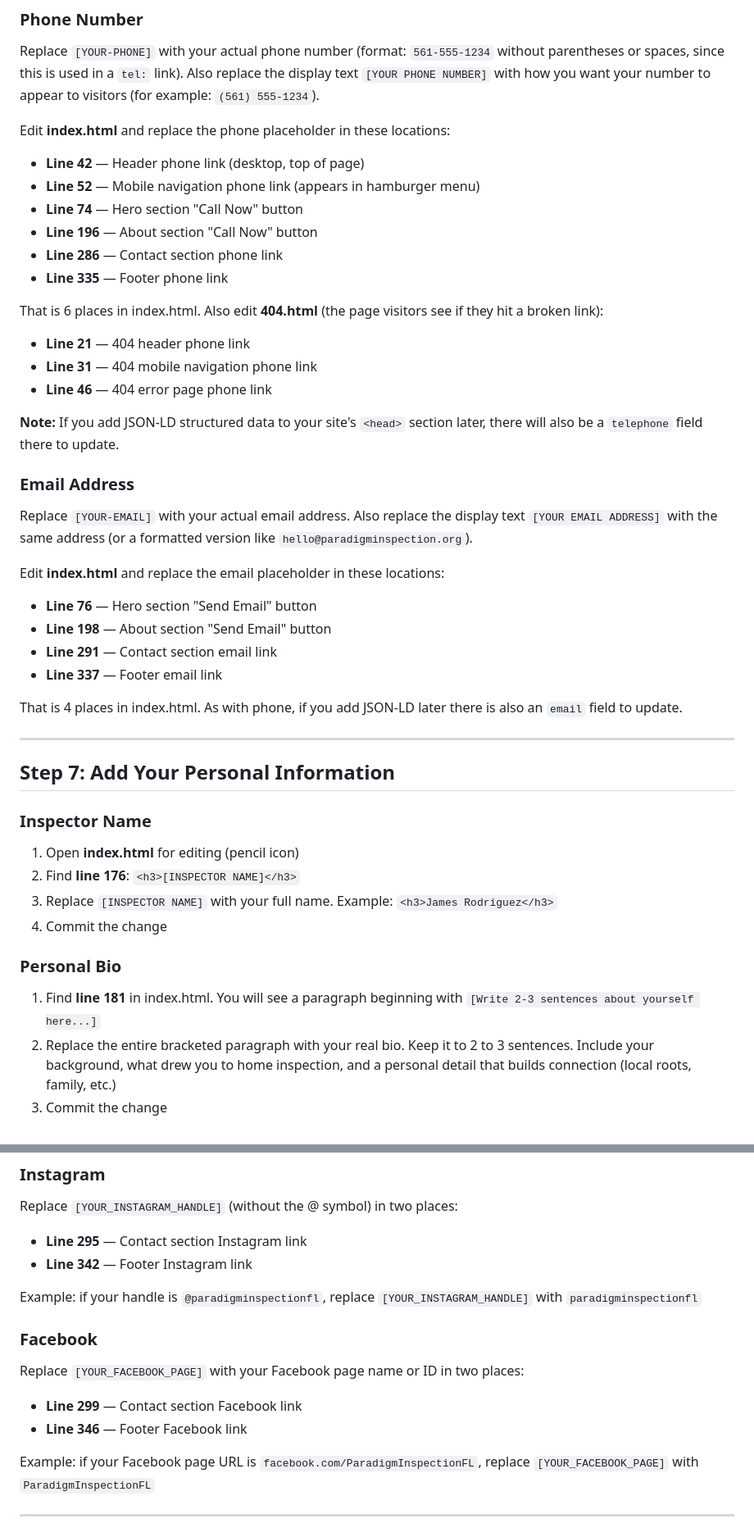
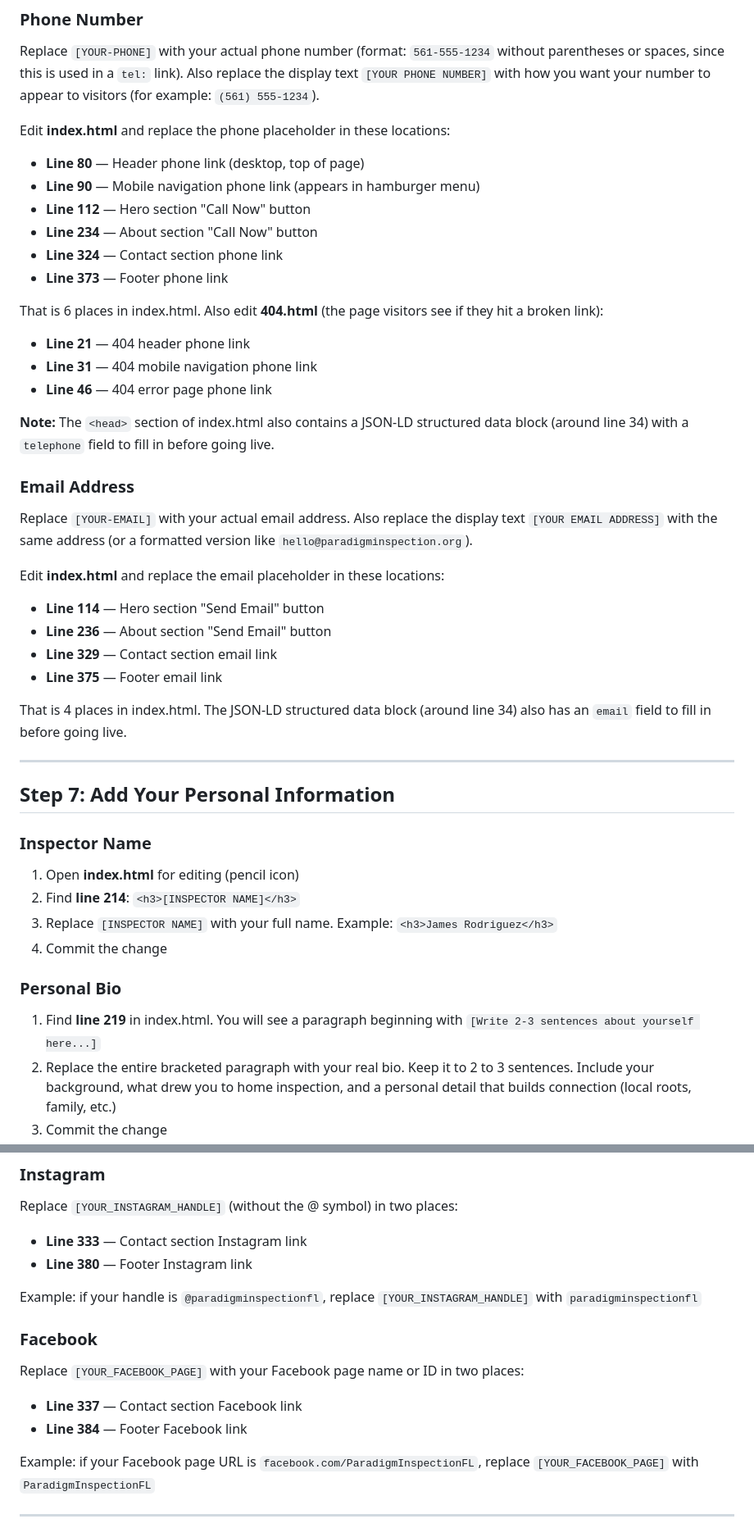
Before and after one commit to dillon-pi/paradigm-inspection, a Markdown page: HOW-TO-UPDATE.md, 2 parts joined by grey strips. Shown at 82% size. GitHub-like rendering.

Commit message:
fix(03): WR-03 update stale line numbers in HOW-TO-UPDATE.md to match current index.html

```diff
--- a/HOW-TO-UPDATE.md
+++ b/HOW-TO-UPDATE.md
@@ -154,12 +154,12 @@ Replace `[YOUR-PHONE]` with your actual phone number (format: `561-555-1234` wit
 
 Edit **index.html** and replace the phone placeholder in these locations:
 
-- **Line 42** — Header phone link (desktop, top of page)
-- **Line 52** — Mobile navigation phone link (appears in hamburger menu)
-- **Line 74** — Hero section "Call Now" button
-- **Line 196** — About section "Call Now" button
-- **Line 286** — Contact section phone link
-- **Line 335** — Footer phone link
+- **Line 80** — Header phone link (desktop, top of page)
+- **Line 90** — Mobile navigation phone link (appears in hamburger menu)
+- **Line 112** — Hero section "Call Now" button
+- **Line 234** — About section "Call Now" button
+- **Line 324** — Contact section phone link
+- **Line 373** — Footer phone link
 
 That is 6 places in index.html. Also edit **404.html** (the page visitors see if they hit a broken link):
 
@@ -167,7 +167,7 @@ That is 6 places in index.html. Also edit **404.html** (the page visitors see if
 - **Line 31** — 404 mobile navigation phone link
 - **Line 46** — 404 error page phone link
 
-**Note:** If you add JSON-LD structured data to your site's `<head>` section later, there will also be a `telephone` field there to update.
+**Note:** The `<head>` section of index.html also contains a JSON-LD structured data block (around line 34) with a `telephone` field to fill in before going live.
 
 ### Email Address
 
@@ -175,12 +175,12 @@ Replace `[YOUR-EMAIL]` with your actual email address. Also replace the display
 
 Edit **index.html** and replace the email placeholder in these locations:
 
-- **Line 76** — Hero section "Send Email" button
-- **Line 198** — About section "Send Email" button
-- **Line 291** — Contact section email link
-- **Line 337** — Footer email link
+- **Line 114** — Hero section "Send Email" button
+- **Line 236** — About section "Send Email" button
+- **Line 329** — Contact section email link
+- **Line 375** — Footer email link
 
-That is 4 places in index.html. As with phone, if you add JSON-LD later there is also an `email` field to update.
+That is 4 places in index.html. The JSON-LD structured data block (around line 34) also has an `email` field to fill in before going live.
 
 ---
 
@@ -189,13 +189,13 @@ That is 4 places in index.html. As with phone, if you add JSON-LD later there is
 ### Inspector Name
 
 1. Open **index.html** for editing (pencil icon)
-2. Find **line 176**: `<h3>[INSPECTOR NAME]</h3>`
+2. Find **line 214**: `<h3>[INSPECTOR NAME]</h3>`
 3. Replace `[INSPECTOR NAME]` with your full name. Example: `<h3>James Rodriguez</h3>`
 4. Commit the change
 
 ### Personal Bio
 
-1. Find **line 181** in index.html. You will see a paragraph beginning with `[Write 2-3 sentences about yourself here...]`
+1. Find **line 219** in index.html. You will see a paragraph beginning with `[Write 2-3 sentences about yourself here...]`
 2. Replace the entire bracketed paragraph with your real bio. Keep it to 2 to 3 sentences. Include your background, what drew you to home inspection, and a personal detail that builds connection (local roots, family, etc.)
 3. Commit the change
 
@@ -272,8 +272,8 @@ Also update the Google Business review link:
 
 Replace `[YOUR_INSTAGRAM_HANDLE]` (without the @ symbol) in two places:
 
-- **Line 295** — Contact section Instagram link
-- **Line 342** — Footer Instagram link
+- **Line 333** — Contact section Instagram link
+- **Line 380** — Footer Instagram link
 
 Example: if your handle is `@paradigminspectionfl`, replace `[YOUR_INSTAGRAM_HANDLE]` with `paradigminspectionfl`
 
@@ -281,8 +281,8 @@ Example: if your handle is `@paradigminspectionfl`, replace `[YOUR_INSTAGRAM_HAN
 
 Replace `[YOUR_FACEBOOK_PAGE]` with your Facebook page name or ID in two places:
 
-- **Line 299** — Contact section Facebook link
-- **Line 346** — Footer Facebook link
+- **Line 337** — Contact section Facebook link
+- **Line 384** — Footer Facebook link
 
 Example: if your Facebook page URL is `facebook.com/ParadigmInspectionFL`, replace `[YOUR_FACEBOOK_PAGE]` with `ParadigmInspectionFL`
 
```
Also changed, not shown: other parts of HOW-TO-UPDATE.md (+10 -10 lines).
